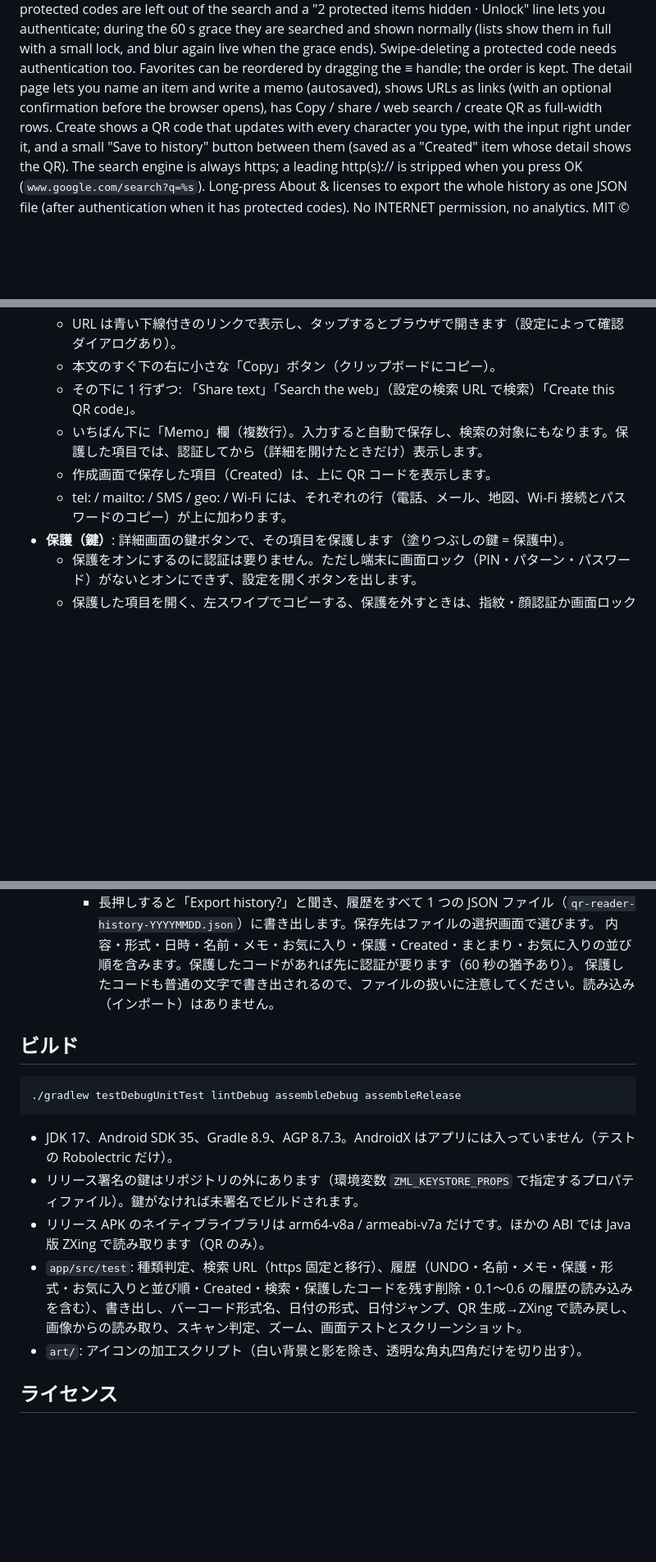
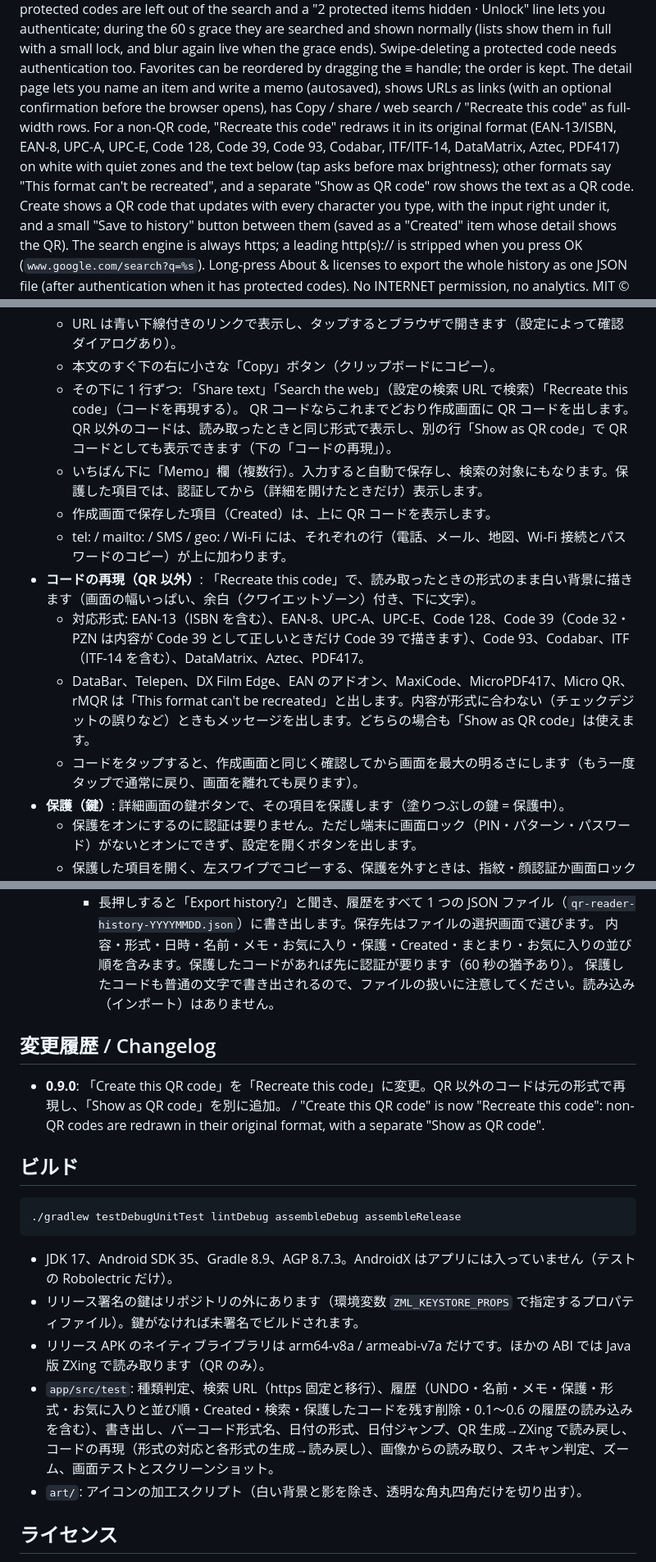
Before and after one commit to zmlworks/qr-reader, a Markdown page: README.md, 3 parts joined by grey strips. Shown at 82% size. GitHub-like rendering; blank space fills up the shorter version.

````diff
--- a/README.md
+++ b/README.md
@@ -30,7 +30,7 @@ History shows the full date, custom names (in bold), favorites, swipe-to-delete
 search and a "2 protected items hidden · Unlock" line lets you authenticate; during the 60 s grace they are searched and shown
 normally (lists show them in full with a small lock, and blur again live when the grace ends). Swipe-deleting a protected code
 needs authentication too. Favorites can be reordered by dragging the ≡ handle; the order is kept. The detail page lets you name
-an item and write a memo (autosaved), shows URLs as links (with an optional confirmation before the browser opens), has Copy / share / web search / create QR as full-width rows. Create shows a QR code that updates with every
+an item and write a memo (autosaved), shows URLs as links (with an optional confirmation before the browser opens), has Copy / share / web search / "Recreate this code" as full-width rows. For a non-QR code, "Recreate this code" redraws it in its original format (EAN-13/ISBN, EAN-8, UPC-A, UPC-E, Code 128, Code 39, Code 93, Codabar, ITF/ITF-14, DataMatrix, Aztec, PDF417) on white with quiet zones and the text below (tap asks before max brightness); other formats say "This format can't be recreated", and a separate "Show as QR code" row shows the text as a QR code. Create shows a QR code that updates with every
 character you type, with the input right under it, and a small "Save to history" button between them (saved as a "Created" item
 whose detail shows the QR). The search engine is always https; a leading http(s):// is stripped when you press OK (`www.google.com/search?q=%s`).
 Long-press About & licenses to export the whole history as one JSON file (after authentication when it has protected codes).
@@ -93,10 +93,15 @@ No INTERNET permission, no analytics. MIT © zmlworks.
     🗑 で消すと履歴に戻って UNDO が出ます。UNDO を押すと元に戻り、その詳細画面に戻ります。
   - URL は青い下線付きのリンクで表示し、タップするとブラウザで開きます（設定によって確認ダイアログあり）。
   - 本文のすぐ下の右に小さな「Copy」ボタン（クリップボードにコピー）。
-  - その下に 1 行ずつ: 「Share text」「Search the web」（設定の検索 URL で検索）「Create this QR code」。
+  - その下に 1 行ずつ: 「Share text」「Search the web」（設定の検索 URL で検索）「Recreate this code」（コードを再現する）。
+    QR コードならこれまでどおり作成画面に QR コードを出します。QR 以外のコードは、読み取ったときと同じ形式で表示し、別の行「Show as QR code」で QR コードとしても表示できます（下の「コードの再現」）。
   - いちばん下に「Memo」欄（複数行）。入力すると自動で保存し、検索の対象にもなります。保護した項目では、認証してから（詳細を開けたときだけ）表示します。
   - 作成画面で保存した項目（Created）は、上に QR コードを表示します。
   - tel: / mailto: / SMS / geo: / Wi-Fi には、それぞれの行（電話、メール、地図、Wi-Fi 接続とパスワードのコピー）が上に加わります。
+- **コードの再現（QR 以外）**: 「Recreate this code」で、読み取ったときの形式のまま白い背景に描きます（画面の幅いっぱい、余白（クワイエットゾーン）付き、下に文字）。
+  - 対応形式: EAN-13（ISBN を含む）、EAN-8、UPC-A、UPC-E、Code 128、Code 39（Code 32・PZN は内容が Code 39 として正しいときだけ Code 39 で描きます）、Code 93、Codabar、ITF（ITF-14 を含む）、DataMatrix、Aztec、PDF417。
+  - DataBar、Telepen、DX Film Edge、EAN のアドオン、MaxiCode、MicroPDF417、Micro QR、rMQR は「This format can't be recreated」と出します。内容が形式に合わない（チェックデジットの誤りなど）ときもメッセージを出します。どちらの場合も「Show as QR code」は使えます。
+  - コードをタップすると、作成画面と同じく確認してから画面を最大の明るさにします（もう一度タップで通常に戻り、画面を離れても戻ります）。
 - **保護（鍵）**: 詳細画面の鍵ボタンで、その項目を保護します（塗りつぶしの鍵 = 保護中）。
   - 保護をオンにするのに認証は要りません。ただし端末に画面ロック（PIN・パターン・パスワード）がないとオンにできず、設定を開くボタンを出します。
   - 保護した項目を開く、左スワイプでコピーする、保護を外すときは、指紋・顔認証か画面ロックで確認します。
@@ -138,6 +143,10 @@ No INTERNET permission, no analytics. MIT © zmlworks.
       内容・形式・日時・名前・メモ・お気に入り・保護・Created・まとまり・お気に入りの並び順を含みます。保護したコードがあれば先に認証が要ります（60 秒の猶予あり）。
       保護したコードも普通の文字で書き出されるので、ファイルの扱いに注意してください。読み込み（インポート）はありません。
 
+## 変更履歴 / Changelog
+- **0.9.0**: 「Create this QR code」を「Recreate this code」に変更。QR 以外のコードは元の形式で再現し、「Show as QR code」を別に追加。
+  / "Create this QR code" is now "Recreate this code": non-QR codes are redrawn in their original format, with a separate "Show as QR code".
+
 ## ビルド
 ```
 ./gradlew testDebugUnitTest lintDebug assembleDebug assembleRelease
@@ -145,7 +154,7 @@ No INTERNET permission, no analytics. MIT © zmlworks.
 - JDK 17、Android SDK 35、Gradle 8.9、AGP 8.7.3。AndroidX はアプリには入っていません（テストの Robolectric だけ）。
 - リリース署名の鍵はリポジトリの外にあります（環境変数 `ZML_KEYSTORE_PROPS` で指定するプロパティファイル）。鍵がなければ未署名でビルドされます。
 - リリース APK のネイティブライブラリは arm64-v8a / armeabi-v7a だけです。ほかの ABI では Java 版 ZXing で読み取ります（QR のみ）。
-- `app/src/test`: 種類判定、検索 URL（https 固定と移行）、履歴（UNDO・名前・メモ・保護・形式・お気に入りと並び順・Created・検索・保護したコードを残す削除・0.1〜0.6 の履歴の読み込みを含む）、書き出し、バーコード形式名、日付の形式、日付ジャンプ、QR 生成→ZXing で読み戻し、画像からの読み取り、スキャン判定、ズーム、画面テストとスクリーンショット。
+- `app/src/test`: 種類判定、検索 URL（https 固定と移行）、履歴（UNDO・名前・メモ・保護・形式・お気に入りと並び順・Created・検索・保護したコードを残す削除・0.1〜0.6 の履歴の読み込みを含む）、書き出し、バーコード形式名、日付の形式、日付ジャンプ、QR 生成→ZXing で読み戻し、コードの再現（形式の対応と各形式の生成→読み戻し）、画像からの読み取り、スキャン判定、ズーム、画面テストとスクリーンショット。
 - `art/`: アイコンの加工スクリプト（白い背景と影を除き、透明な角丸四角だけを切り出す）。
 
 ## ライセンス
````
Also changed, not shown: other parts of README.md (+1 -1 lines), docs/screenshots/detail-non-qr-actions.png (added), docs/screenshots/recreate-code128-dark.png (added), docs/screenshots/recreate-code128.png (added), docs/screenshots/recreate-ean13.png (added), docs/screenshots/recreate-unsupported.png (added), 13 other files.
